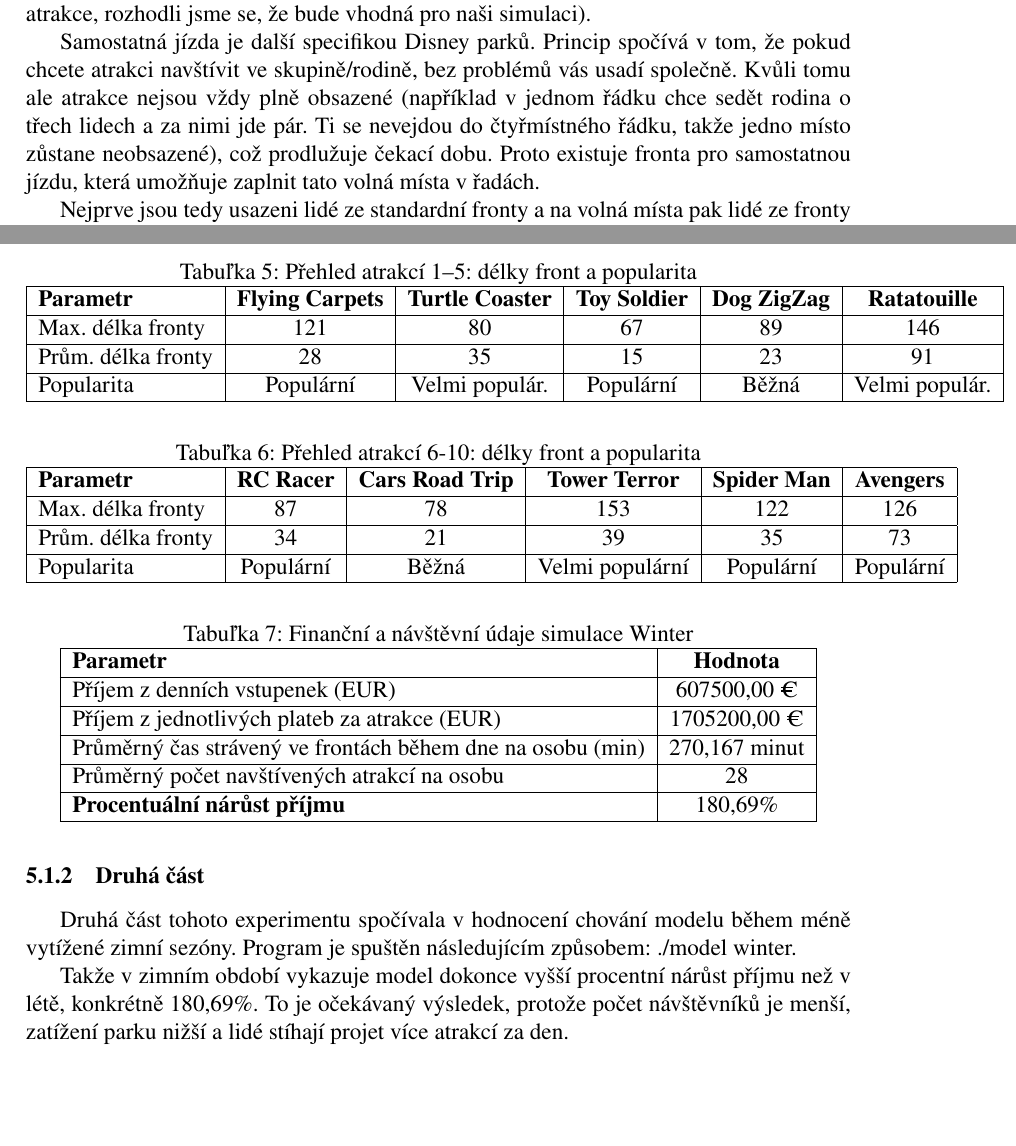
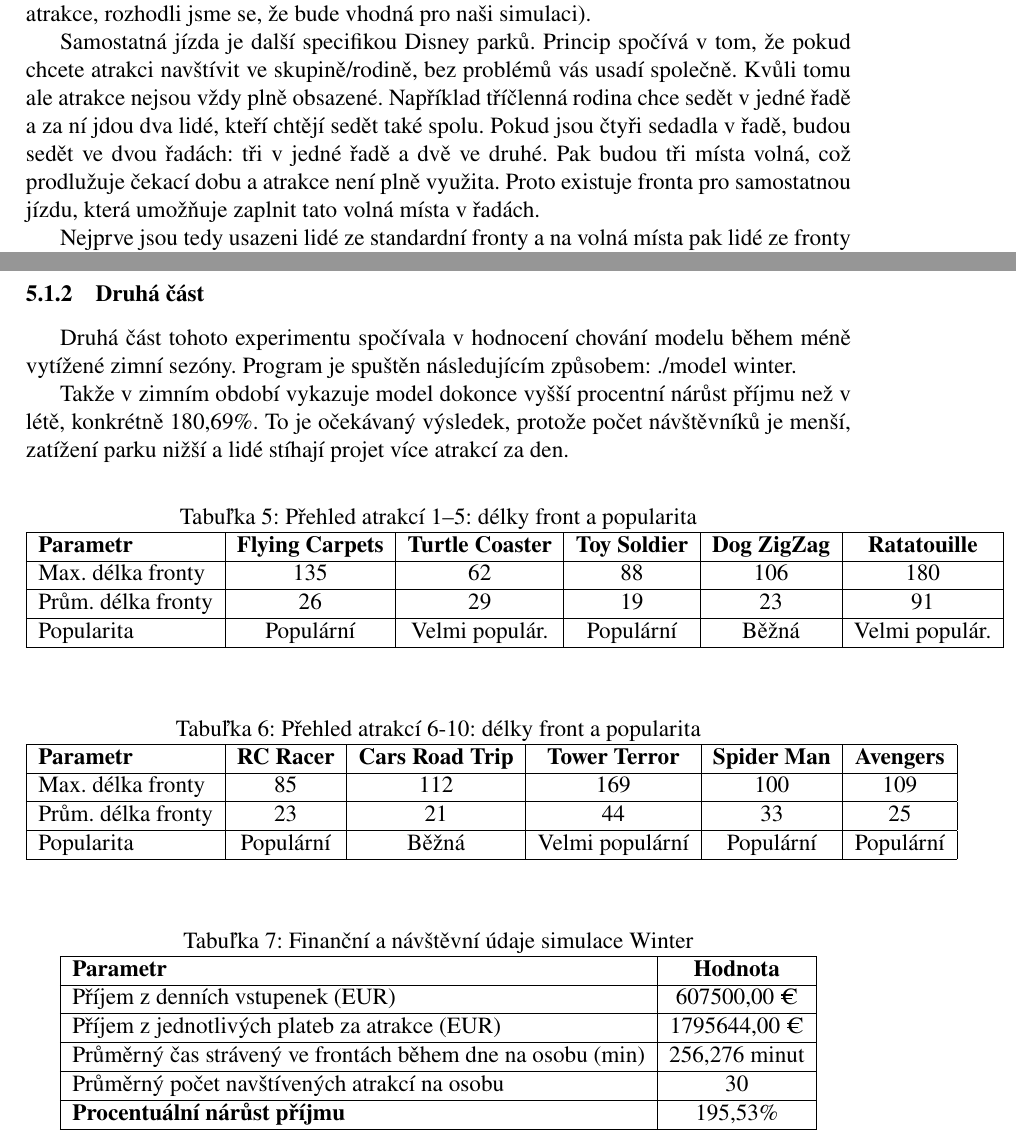
Before and after one commit to M859n8/IMSproj, a LaTeX document (doc/main.tex): two parts of pages 5 and 8 of 9, joined at a grey line, cut so that both start at the same text, the shorter picture padded with empty space. Compiled offline with pdfLaTeX; a missing bibliography style is replaced by a similar one.

Commit message:
doc corrected winter expr

```diff
--- a/doc/main.tex
+++ b/doc/main.tex
@@ -99,7 +99,7 @@
 
 Také jsme uvedli navrhovanou cenu za každou atrakci. Jako základ jsme použili cenu za prémiový přístup k atrakci (Disneyland nabízí možnost příplatku za přístup k atrakci bez čekání ve frontě. Protože se tato cena vypočítává na základě popularity a nákladnosti atrakce, rozhodli jsme se, že bude vhodná pro naši simulaci).
 
-Samostatná jízda je další specifikou Disney parků. Princip spočívá v tom, že pokud chcete atrakci navštívit ve skupině/rodině, bez problémů vás usadí společně. Kvůli tomu ale atrakce nejsou vždy plně obsazené (například v jednom řádku chce sedět rodina o třech lidech a za nimi jde pár. Ti se nevejdou do čtyřmístného řádku, takže jedno místo zůstane neobsazené), což prodlužuje čekací dobu. Proto existuje fronta pro samostatnou jízdu, která umožňuje zaplnit tato volná místa v řadách.
+Samostatná jízda je další specifikou Disney parků. Princip spočívá v tom, že pokud chcete atrakci navštívit ve skupině/rodině, bez problémů vás usadí společně. Kvůli tomu ale atrakce nejsou vždy plně obsazené. Například tříčlenná rodina chce sedět v jedné řadě a za ní jdou dva lidé, kteří chtějí sedět také spolu. Pokud jsou čtyři sedadla v řadě, budou sedět ve dvou řadách: tři v jedné řadě a dvě ve druhé. Pak budou tři místa volná, což prodlužuje čekací dobu a atrakce není plně využita. Proto existuje fronta pro samostatnou jízdu, která umožňuje zaplnit tato volná místa v řadách.
 
 Nejprve jsou tedy usazeni lidé ze standardní fronty a na volná místa pak lidé ze fronty pro samostatnou jízdu. Tím se snižuje počet neobsazených míst a zkracuje se čekací doba.
 Bohužel neexistují přesné informace o procentu lidí, kteří využívají možnost single rider. Proto jsme se rozhodli, že v naší simulaci bude člověk nejprve porovnávat dobu čekání (dostupnou na mapách Disneylandu, které umožňují sledovat vytíženost atrakcí v reálném čase). Pokud bude fronta na single rider kratší, v 50\% případů si člověk vybere tuto možnost.
@@ -257,8 +257,8 @@
 	\begin{tabular}{|l|c|c|c|c|c|}
 		\hline
 		\textbf{Parametr}&\textbf{Flying Carpets}&\textbf{Turtle Coaster}&\textbf{Toy Soldier}&\textbf{Dog ZigZag}&\textbf{Ratatouille}\\ \hline
-		Max. délka fronty   &121                 & 80                 & 67                 & 89                 & 146      \\ \hline
-		Prům. délka fronty  &28                 & 35                 & 15                 & 23                 & 91         \\ \hline
+		Max. délka fronty   &135                 & 62                & 88                 & 106                 & 180     \\ \hline
+		Prům. délka fronty  &26                 & 29                & 19                 & 23                 & 91         \\ \hline
 		Popularita          &Populární         &Velmi populár.        &Populární          & Běžná          &Velmi populár.\\ \hline
 	\end{tabular}
 \end{table}
@@ -269,8 +269,8 @@
 	\begin{tabular}{|l|c|c|c|c|c|}
 		\hline
 		\textbf{Parametr}   & \textbf{RC  Racer}& \textbf{Cars Road Trip}& \textbf{Tower Terror}& \textbf{Spider Man}& \textbf{Avengers}\\ \hline
-		Max. délka fronty   & 87                 & 78                & 153                 & 122               & 126               \\ \hline
-		Prům. délka fronty  & 34                & 21                 & 39                & 35                 & 73               \\ \hline
+		Max. délka fronty   & 85                 & 112                & 169                 & 100               & 109               \\ \hline
+		Prům. délka fronty  & 23                & 21                 & 44                & 33                 & 25               \\ \hline
 		Popularita          & Populární             & Běžná              & Velmi populární        & Populární          & Populární   \\ \hline
 	\end{tabular}
 \end{table}
@@ -283,10 +283,10 @@
 		\hline
 		\textbf{Parametr}                                         & \textbf{Hodnota} \\ \hline
 		Příjem z denních vstupenek (EUR)                          & 607500,00 €   \\ \hline
-		Příjem z jednotlivých plateb za atrakce (EUR)             & 1705200,00 €   \\ \hline
-		Průměrný čas strávený ve frontách během dne na osobu (min) & 270,167 minut     \\ \hline
-		Průměrný počet navštívených atrakcí na osobu             & 28               \\ \hline
-		\textbf{Procentuální nárůst příjmu}                       & 180,69\%         \\ \hline
+		Příjem z jednotlivých plateb za atrakce (EUR)             & 1795644,00 €   \\ \hline
+		Průměrný čas strávený ve frontách během dne na osobu (min) & 256,276 minut     \\ \hline
+		Průměrný počet navštívených atrakcí na osobu             & 30               \\ \hline
+		\textbf{Procentuální nárůst příjmu}                       & 195,53\%         \\ \hline
 	\end{tabular}
 \end{table}
 
```
Also changed, not shown: doc/main.tex (12 more changed lines).
